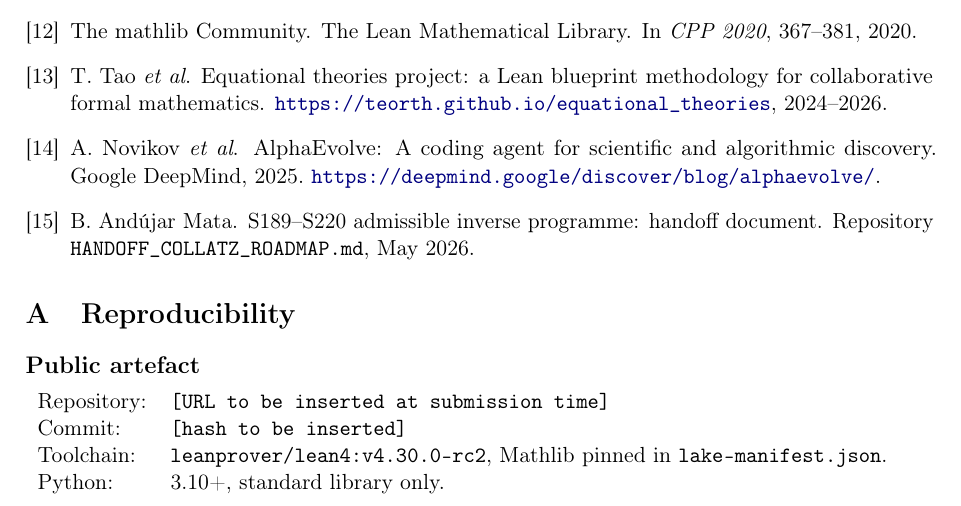
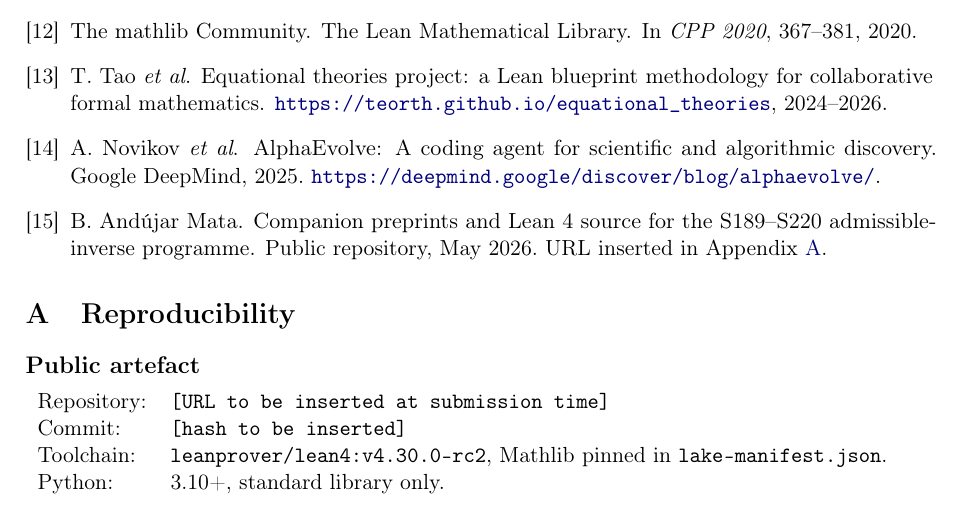
Before and after one commit to benetandujar72/collatz-admissible-tree, a LaTeX paper (paper/main.tex): part of page 11 of 12, cut so that both start at the same text. Compiled offline with pdfLaTeX.

Commit message:
Privatise operational docs: remove handoffs, contact strategy, status notes
The following internal documents are removed from the public repository
HEAD and added to .gitignore. They remain on the author's local working
copy but are no longer tracked:

  - ADVANCE_ASSESSMENT.md     internal progress evaluation
  - ARXIV_SUBMISSION.md       submission checklist + endorsement strategy
  - CONTACT_TAO_PACKAGE.md    contact package for Prof. T. Tao
  - FRONTIER_STATUS.md        (m,Q) frontier status with blockers
  - HANDOFF.md                early handoff to collaborators
  - HANDOFF_COLLATZ_ROADMAP.md exhaustive program handoff
  - HANDOFF_S216.md           S216 implementation handoff

Public documentation surface is now: README.md, paper/README.md,
tools/README.md, paper/main.tex (manuscript), paper/s216_paper.tex
(companion), and the Lean / Python source.

Cross-references to the removed documents are rewritten in:
  - README.md (Documentation map and Contributing sections)
  - tools/README.md (analytical-route note)
  - paper/README.md (drops ARXIV_SUBMISSION pointer and Tao bullet)
  - paper/main.tex (renames \bibitem{handoff} to {andujar2026program})

Note: prior commit 3faa7e6 published these documents briefly; removing
them from HEAD hides them from the current snapshot but does NOT purge
them from git history. Anyone with the repository clone can recover
them via `git log` / `git checkout`. A full history rewrite
(git filter-repo + force-push) would be required to purge from history;
this commit does not perform that.

Co-Authored-By: Claude Opus 4.7 (1M context) <noreply@anthropic.com>

```diff
--- a/paper/main.tex
+++ b/paper/main.tex
@@ -889,10 +889,12 @@ A.~Novikov \emph{et al}.
 discovery.
 \newblock Google DeepMind, 2025. \url{https://deepmind.google/discover/blog/alphaevolve/}.
 
-\bibitem{handoff}
+\bibitem{andujar2026program}
 B.~And\'ujar~Mata.
-\newblock S189--S220 admissible inverse programme: handoff document.
-\newblock Repository \texttt{HANDOFF\_COLLATZ\_ROADMAP.md}, May 2026.
+\newblock Companion preprints and Lean 4 source for the S189--S220
+admissible-inverse programme.
+\newblock Public repository, May 2026. URL inserted in
+Appendix~\ref{app:reprod}.
 
 \end{thebibliography}
 
```
Also changed, not shown: README.md, paper/README.md, tools/README.md, paper/main.tex (2 more changed lines), 1 other file.
